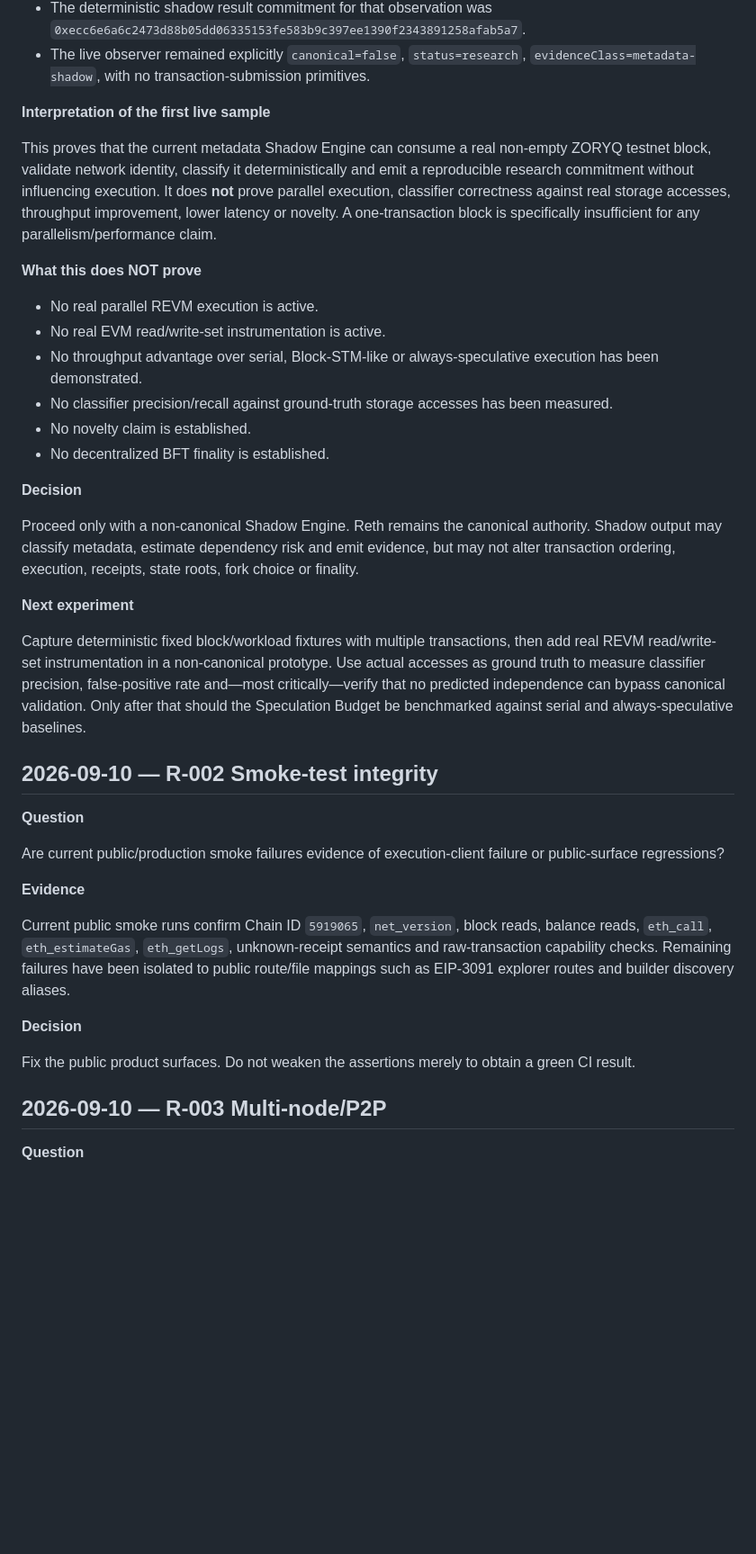
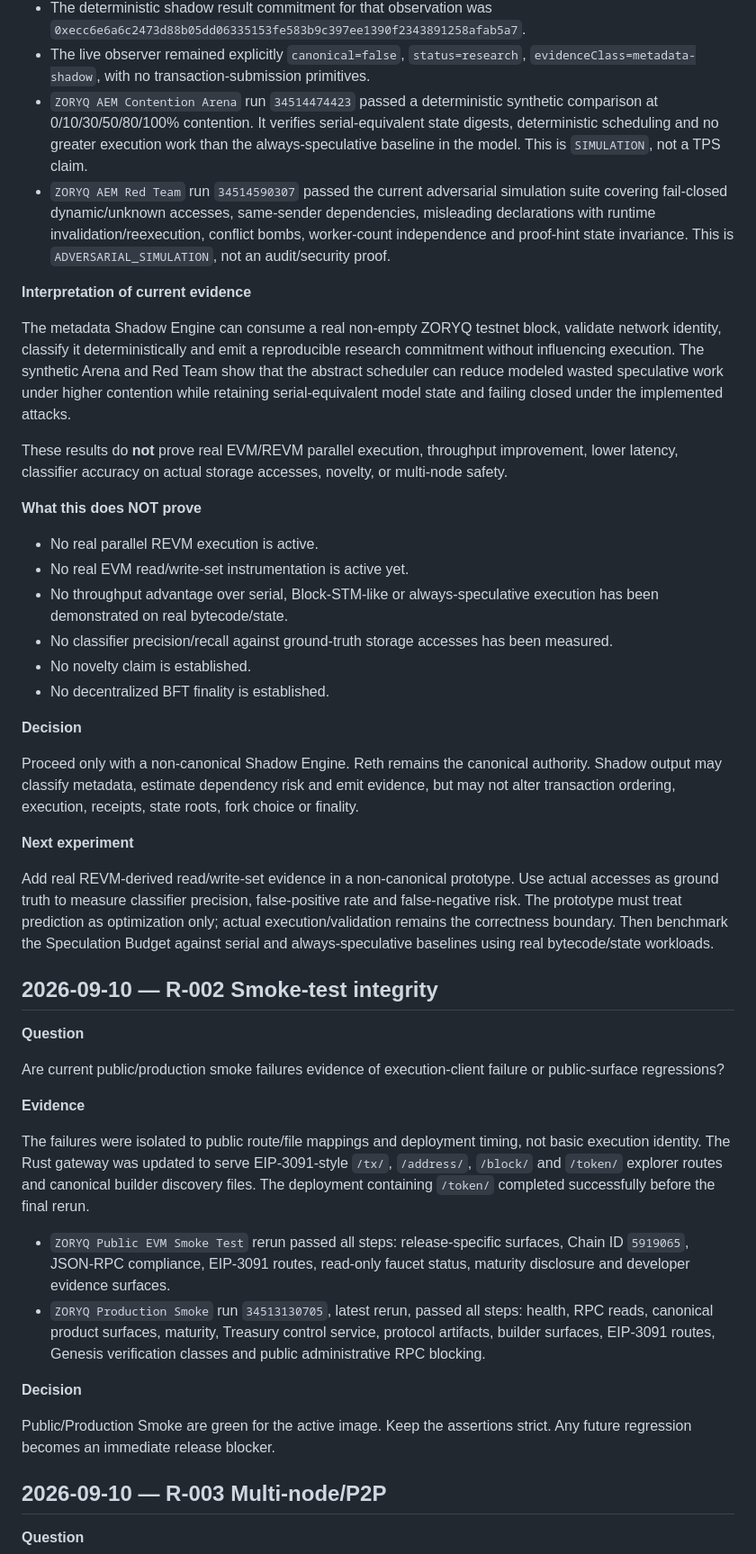
Before and after one commit to ZORYQ-Network/ZORYQ, a Markdown page: zoryq-developer/RESEARCH.md, the part around one of its changes. Shown at 90% size. Rendered like a GitHub page; blank space fills up the shorter version.

Commit message:
docs(research): record green smokes arena and red team evidence

```diff
--- a/zoryq-developer/RESEARCH.md
+++ b/zoryq-developer/RESEARCH.md
@@ -40,16 +40,20 @@ Can an EVM-compatible execution layer deterministically choose between fast, spe
 - The sampled block contained `1` transaction. Metadata-only AEM classified it as `speculative` (`fast=0`, `speculative=1`, `serial=0`).
 - The deterministic shadow result commitment for that observation was `0xecc6e6a6c2473d88b05dd06335153fe583b9c397ee1390f2343891258afab5a7`.
 - The live observer remained explicitly `canonical=false`, `status=research`, `evidenceClass=metadata-shadow`, with no transaction-submission primitives.
+- `ZORYQ AEM Contention Arena` run `34514474423` passed a deterministic synthetic comparison at 0/10/30/50/80/100% contention. It verifies serial-equivalent state digests, deterministic scheduling and no greater execution work than the always-speculative baseline in the model. This is `SIMULATION`, not a TPS claim.
+- `ZORYQ AEM Red Team` run `34514590307` passed the current adversarial simulation suite covering fail-closed dynamic/unknown accesses, same-sender dependencies, misleading declarations with runtime invalidation/reexecution, conflict bombs, worker-count independence and proof-hint state invariance. This is `ADVERSARIAL_SIMULATION`, not an audit/security proof.
 
-**Interpretation of the first live sample**
+**Interpretation of current evidence**
 
-This proves that the current metadata Shadow Engine can consume a real non-empty ZORYQ testnet block, validate network identity, classify it deterministically and emit a reproducible research commitment without influencing execution. It does **not** prove parallel execution, classifier correctness against real storage accesses, throughput improvement, lower latency or novelty. A one-transaction block is specifically insufficient for any parallelism/performance claim.
+The metadata Shadow Engine can consume a real non-empty ZORYQ testnet block, validate network identity, classify it deterministically and emit a reproducible research commitment without influencing execution. The synthetic Arena and Red Team show that the abstract scheduler can reduce modeled wasted speculative work under higher contention while retaining serial-equivalent model state and failing closed under the implemented attacks.
+
+These results do **not** prove real EVM/REVM parallel execution, throughput improvement, lower latency, classifier accuracy on actual storage accesses, novelty, or multi-node safety.
 
 **What this does NOT prove**
 
 - No real parallel REVM execution is active.
-- No real EVM read/write-set instrumentation is active.
-- No throughput advantage over serial, Block-STM-like or always-speculative execution has been demonstrated.
+- No real EVM read/write-set instrumentation is active yet.
+- No throughput advantage over serial, Block-STM-like or always-speculative execution has been demonstrated on real bytecode/state.
 - No classifier precision/recall against ground-truth storage accesses has been measured.
 - No novelty claim is established.
 - No decentralized BFT finality is established.
@@ -60,7 +64,7 @@ Proceed only with a non-canonical Shadow Engine. Reth remains the canonical auth
 
 **Next experiment**
 
-Capture deterministic fixed block/workload fixtures with multiple transactions, then add real REVM read/write-set instrumentation in a non-canonical prototype. Use actual accesses as ground truth to measure classifier precision, false-positive rate and—most critically—verify that no predicted independence can bypass canonical validation. Only after that should the Speculation Budget be benchmarked against serial and always-speculative baselines.
+Add real REVM-derived read/write-set evidence in a non-canonical prototype. Use actual accesses as ground truth to measure classifier precision, false-positive rate and false-negative risk. The prototype must treat prediction as optimization only; actual execution/validation remains the correctness boundary. Then benchmark the Speculation Budget against serial and always-speculative baselines using real bytecode/state workloads.
 
 ## 2026-09-10 — R-002 Smoke-test integrity
 
@@ -70,11 +74,14 @@ Are current public/production smoke failures evidence of execution-client failur
 
 **Evidence**
 
-Current public smoke runs confirm Chain ID `5919065`, `net_version`, block reads, balance reads, `eth_call`, `eth_estimateGas`, `eth_getLogs`, unknown-receipt semantics and raw-transaction capability checks. Remaining failures have been isolated to public route/file mappings such as EIP-3091 explorer routes and builder discovery aliases.
+The failures were isolated to public route/file mappings and deployment timing, not basic execution identity. The Rust gateway was updated to serve EIP-3091-style `/tx/`, `/address/`, `/block/` and `/token/` explorer routes and canonical builder discovery files. The deployment containing `/token/` completed successfully before the final rerun.
+
+- `ZORYQ Public EVM Smoke Test` rerun passed all steps: release-specific surfaces, Chain ID `5919065`, JSON-RPC compliance, EIP-3091 routes, read-only faucet status, maturity disclosure and developer evidence surfaces.
+- `ZORYQ Production Smoke` run `34513130705`, latest rerun, passed all steps: health, RPC reads, canonical product surfaces, maturity, Treasury control service, protocol artifacts, builder surfaces, EIP-3091 routes, Genesis verification classes and public administrative RPC blocking.
 
 **Decision**
 
-Fix the public product surfaces. Do not weaken the assertions merely to obtain a green CI result.
+Public/Production Smoke are green for the active image. Keep the assertions strict. Any future regression becomes an immediate release blocker.
 
 ## 2026-09-10 — R-003 Multi-node/P2P
 
```
Also changed, not shown: other parts of zoryq-developer/RESEARCH.md (+14 -0 lines).
